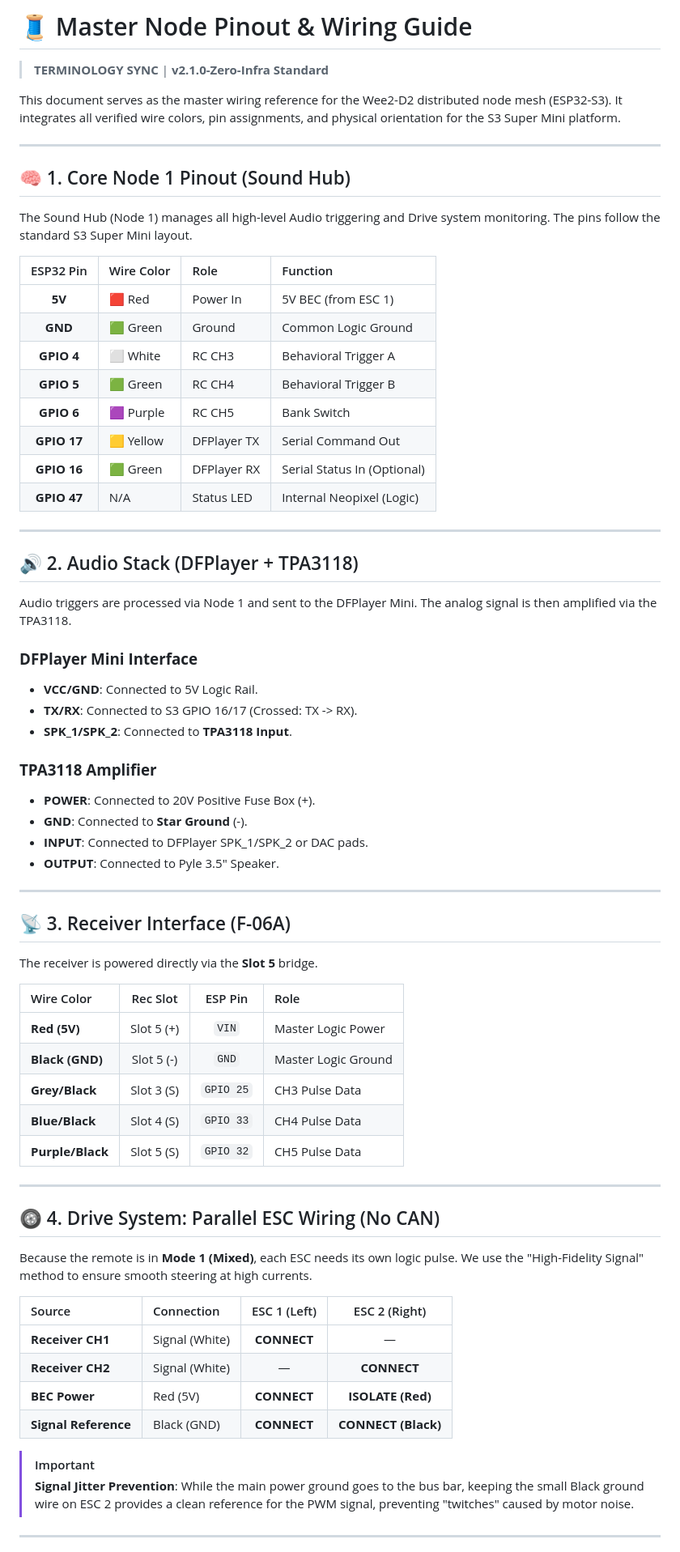
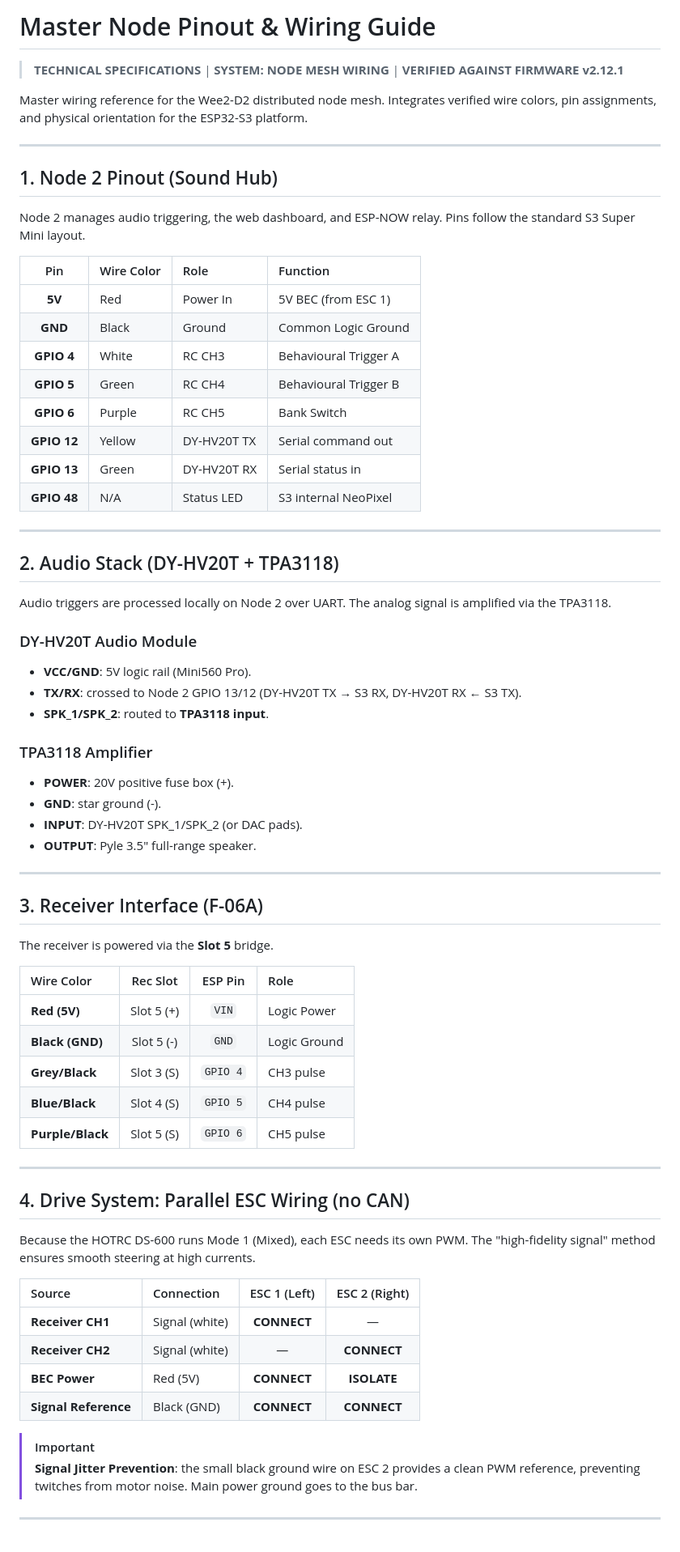
Before and after one commit to Ruzzler/Wee2-D2, a Markdown page: restoration_pinout.md, the part around one of its changes. Shown at 81% size. Drawn GitHub-style.

```diff
--- a/restoration_pinout.md
+++ b/restoration_pinout.md
@@ -1,67 +1,74 @@
-# 🧵 Master Node Pinout & Wiring Guide
-> **TERMINOLOGY SYNC** | **v2.1.0-Zero-Infra Standard**
+# <i data-lucide="cable"></i> Master Node Pinout & Wiring Guide
 
-This document serves as the master wiring reference for the Wee2-D2 distributed node mesh (ESP32-S3). It integrates all verified wire colors, pin assignments, and physical orientation for the S3 Super Mini platform.
+> **TECHNICAL SPECIFICATIONS** | **SYSTEM: NODE MESH WIRING** | **VERIFIED AGAINST FIRMWARE v2.12.1**
+
+Master wiring reference for the Wee2-D2 distributed node mesh. Integrates verified wire colors, pin assignments, and physical orientation for the ESP32-S3 platform.
 
 ---
 
-## 🧠 1. Core Node 1 Pinout (Sound Hub)
-The Sound Hub (Node 1) manages all high-level Audio triggering and Drive system monitoring. The pins follow the standard S3 Super Mini layout.
+## 1. Node 2 Pinout (Sound Hub)
 
-| ESP32 Pin | Wire Color | Role | Function |
+Node 2 manages audio triggering, the web dashboard, and ESP-NOW relay. Pins follow the standard S3 Super Mini layout.
+
+| Pin | Wire Color | Role | Function |
 | :---: | :--- | :--- | :--- |
-| **5V** | 🟥 Red | Power In | 5V BEC (from ESC 1) |
-| **GND** | 🟩 Green | Ground | Common Logic Ground |
-| **GPIO 4** | ⬜ White | RC CH3 | Behavioral Trigger A |
-| **GPIO 5** | 🟩 Green | RC CH4 | Behavioral Trigger B |
-| **GPIO 6** | 🟪 Purple | RC CH5 | Bank Switch |
-| **GPIO 17** | 🟨 Yellow | DFPlayer TX | Serial Command Out |
-| **GPIO 16** | 🟩 Green | DFPlayer RX | Serial Status In (Optional) |
-| **GPIO 47** | N/A | Status LED | Internal Neopixel (Logic) |
+| **5V** | Red | Power In | 5V BEC (from ESC 1) |
+| **GND** | Black | Ground | Common Logic Ground |
+| **GPIO 4** | White | RC CH3 | Behavioural Trigger A |
+| **GPIO 5** | Green | RC CH4 | Behavioural Trigger B |
+| **GPIO 6** | Purple | RC CH5 | Bank Switch |
+| **GPIO 12** | Yellow | DY-HV20T TX | Serial command out |
+| **GPIO 13** | Green | DY-HV20T RX | Serial status in |
+| **GPIO 48** | N/A | Status LED | S3 internal NeoPixel |
 
 ---
 
-## 🔊 2. Audio Stack (DFPlayer + TPA3118)
-Audio triggers are processed via Node 1 and sent to the DFPlayer Mini. The analog signal is then amplified via the TPA3118.
+## 2. Audio Stack (DY-HV20T + TPA3118)
 
-### **DFPlayer Mini Interface**
-- **VCC/GND**: Connected to 5V Logic Rail.
-- **TX/RX**: Connected to S3 GPIO 16/17 (Crossed: TX -> RX).
-- **SPK_1/SPK_2**: Connected to **TPA3118 Input**.
+Audio triggers are processed locally on Node 2 over UART. The analog signal is amplified via the TPA3118.
 
-### **TPA3118 Amplifier**
-- **POWER**: Connected to 20V Positive Fuse Box (+).
-- **GND**: Connected to **Star Ground** (-).
-- **INPUT**: Connected to DFPlayer SPK_1/SPK_2 or DAC pads.
-- **OUTPUT**: Connected to Pyle 3.5" Speaker.
+### DY-HV20T Audio Module
+
+- **VCC/GND**: 5V logic rail (Mini560 Pro).
+- **TX/RX**: crossed to Node 2 GPIO 13/12 (DY-HV20T TX → S3 RX, DY-HV20T RX ← S3 TX).
+- **SPK_1/SPK_2**: routed to **TPA3118 input**.
+
+### TPA3118 Amplifier
+
+- **POWER**: 20V positive fuse box (+).
+- **GND**: star ground (-).
+- **INPUT**: DY-HV20T SPK_1/SPK_2 (or DAC pads).
+- **OUTPUT**: Pyle 3.5" full-range speaker.
 
 ---
 
-## 📡 3. Receiver Interface (F-06A)
-The receiver is powered directly via the **Slot 5** bridge.
+## 3. Receiver Interface (F-06A)
+
+The receiver is powered via the **Slot 5** bridge.
 
 | Wire Color | Rec Slot | ESP Pin | Role |
 | :--- | :---: | :---: | :--- |
-| **Red (5V)** | Slot 5 (+) | `VIN` | Master Logic Power |
-| **Black (GND)** | Slot 5 (-) | `GND` | Master Logic Ground |
-| **Grey/Black** | Slot 3 (S) | `GPIO 25` | CH3 Pulse Data |
-| **Blue/Black** | Slot 4 (S) | `GPIO 33` | CH4 Pulse Data |
-| **Purple/Black**| Slot 5 (S) | `GPIO 32` | CH5 Pulse Data |
+| **Red (5V)** | Slot 5 (+) | `VIN` | Logic Power |
+| **Black (GND)** | Slot 5 (-) | `GND` | Logic Ground |
+| **Grey/Black** | Slot 3 (S) | `GPIO 4` | CH3 pulse |
+| **Blue/Black** | Slot 4 (S) | `GPIO 5` | CH4 pulse |
+| **Purple/Black**| Slot 5 (S) | `GPIO 6` | CH5 pulse |
 
 ---
 
-## 🛞 4. Drive System: Parallel ESC Wiring (No CAN)
-Because the remote is in **Mode 1 (Mixed)**, each ESC needs its own logic pulse. We use the "High-Fidelity Signal" method to ensure smooth steering at high currents.
+## 4. Drive System: Parallel ESC Wiring (no CAN)
+
+Because the HOTRC DS-600 runs Mode 1 (Mixed), each ESC needs its own PWM. The "high-fidelity signal" method ensures smooth steering at high currents.
 
 | Source | Connection | ESC 1 (Left) | ESC 2 (Right) |
 | :--- | :--- | :---: | :---: |
-| **Receiver CH1** | Signal (White) | **CONNECT** | — |
-| **Receiver CH2** | Signal (White) | — | **CONNECT** |
-| **BEC Power** | Red (5V) | **CONNECT** | **ISOLATE (Red)** |
-| **Signal Reference**| Black (GND) | **CONNECT** | **CONNECT (Black)** |
+| **Receiver CH1** | Signal (white) | **CONNECT** | — |
+| **Receiver CH2** | Signal (white) | — | **CONNECT** |
+| **BEC Power** | Red (5V) | **CONNECT** | **ISOLATE** |
+| **Signal Reference** | Black (GND) | **CONNECT** | **CONNECT** |
 
 > [!IMPORTANT]
-> **Signal Jitter Prevention**: While the main power ground goes to the bus bar, keeping the small Black ground wire on ESC 2 provides a clean reference for the PWM signal, preventing "twitches" caused by motor noise.
+> **Signal Jitter Prevention**: the small black ground wire on ESC 2 provides a clean PWM reference, preventing twitches from motor noise. Main power ground goes to the bus bar.
 
 ---
 
```
Also changed, not shown: other parts of restoration_pinout.md (+31 -24 lines), restoration_schematic.md (+69 -63 lines).
